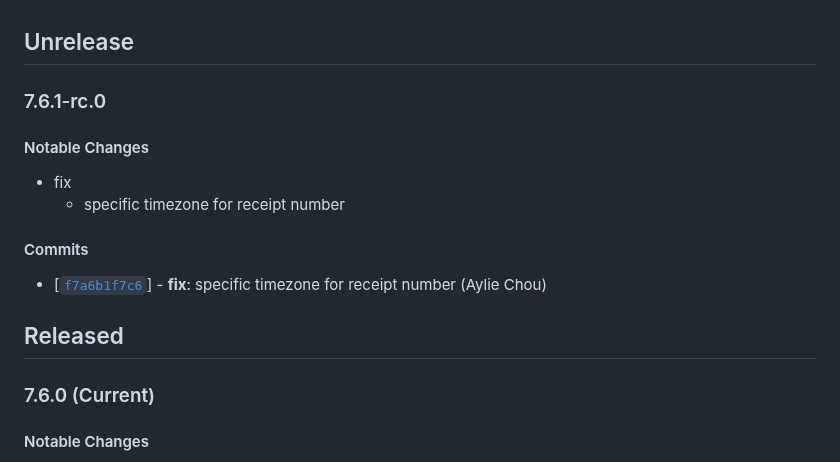
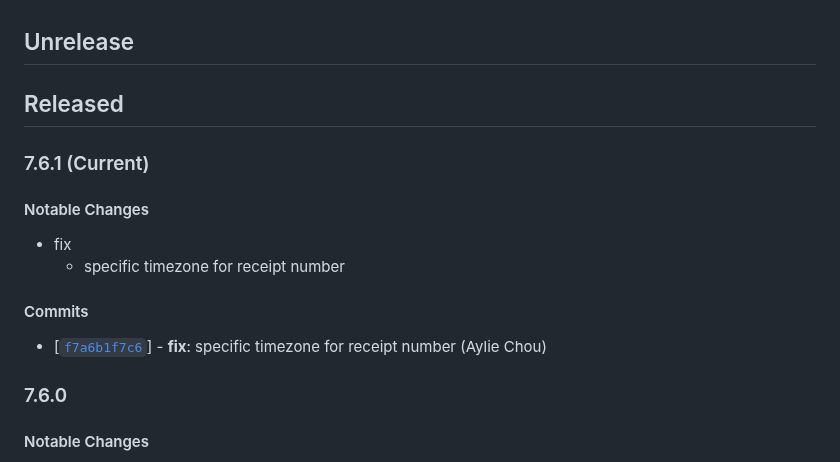
Before and after one commit to twreporter/go-api, a Markdown page: CHANGELOG.md, the part around the change. GitHub-like rendering.

Commit message:
chore: bump version to v7.6.1

```diff
--- a/CHANGELOG.md
+++ b/CHANGELOG.md
@@ -1,6 +1,8 @@
 ## Unrelease
 
-### 7.6.1-rc.0
+## Released
+
+### 7.6.1 (Current)
 
 #### Notable Changes
 
@@ -11,9 +13,7 @@
 
 - [[`f7a6b1f7c6`](https://github.com/twreporter/go-api/commit/f7a6b1f7c6)] - **fix**: specific timezone for receipt number (Aylie Chou)
 
-## Released
-
-### 7.6.0 (Current)
+### 7.6.0
 
 #### Notable Changes
 
```
